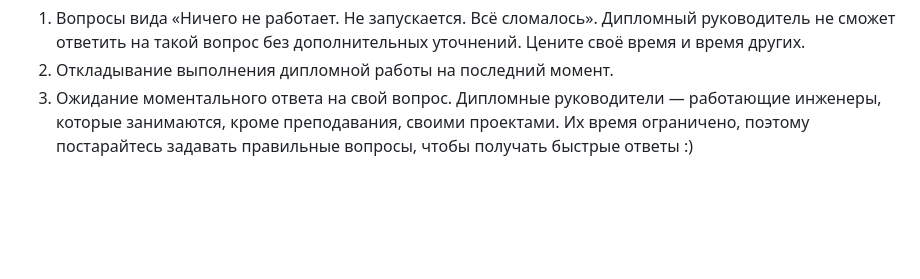
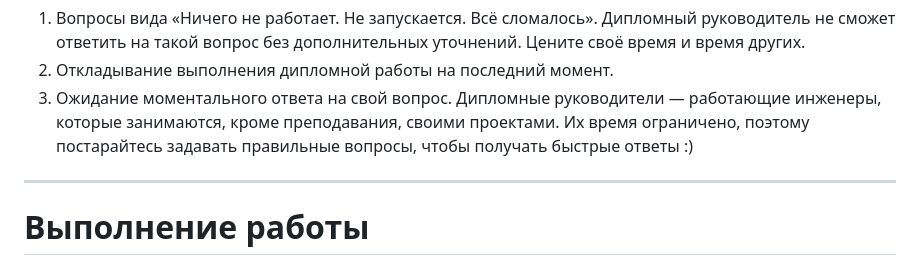
Before and after one commit to vladimird90/sys-diplom, a Markdown page: README.md, the part around the change. GitHub-like rendering; blank space fills up the shorter version.

```diff
--- a/README.md
+++ b/README.md
@@ -109,3 +109,7 @@ Cоздайте ВМ, разверните на ней Elasticsearch. Устан
 1. Вопросы вида «Ничего не работает. Не запускается. Всё сломалось». Дипломный руководитель не сможет ответить на такой вопрос без дополнительных уточнений. Цените своё время и время других.
 2. Откладывание выполнения дипломной работы на последний момент.
 3. Ожидание моментального ответа на свой вопрос. Дипломные руководители — работающие инженеры, которые занимаются, кроме преподавания, своими проектами. Их время ограничено, поэтому постарайтесь задавать правильные вопросы, чтобы получать быстрые ответы :)
+
+---
+
+# Выполнение работы
```
